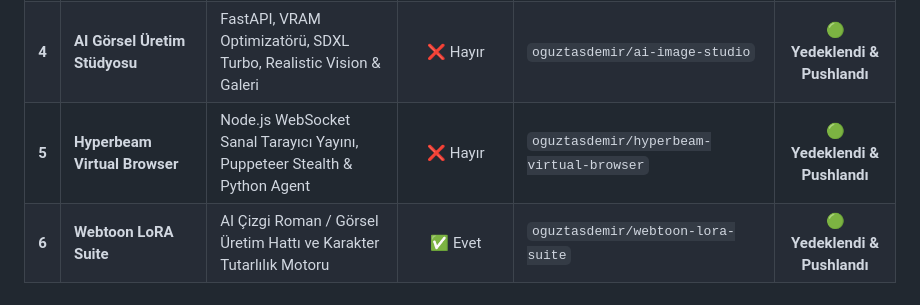
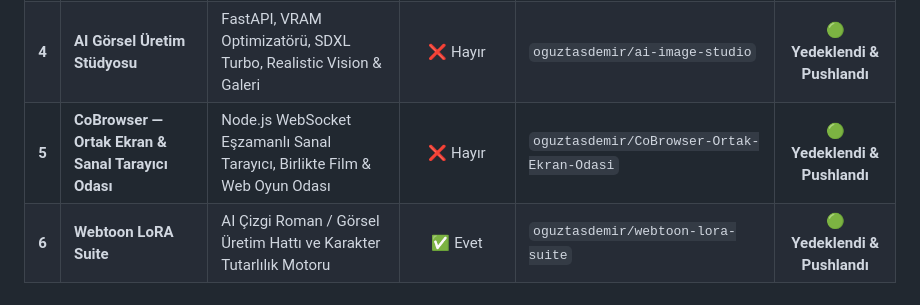
Before and after one commit to oguztasdemir/Oguz-Tasdemir-Website-Portfolyo, a Markdown page: PROJE_DURUMLARI_VE_GITHUB_RAPORU.md, the part around the change. Rendered like a GitHub page.

```diff
--- a/PROJE_DURUMLARI_VE_GITHUB_RAPORU.md
+++ b/PROJE_DURUMLARI_VE_GITHUB_RAPORU.md
@@ -54,7 +54,7 @@ Bu projeler fikri mülkiyet, Ar-Ge ve özel mimari içeren; yalnızca sizin eri
 | **2** | **Cortex — LLM Destekli IDE & RAG** | Yerel LLM, AST Tabanlı RAG, Monaco IDE, %100 Çevrimdışı | ✅ Evet | `oguztasdemir/Cortex-LLM-Destekli-IDE-RAG` | 🟢 **Yedeklendi & Pushlandı** |
 | **3** | **CorPlanner — GitHub Proje & Görev Planlayıcı** | FastAPI + Ollama LLM Destekli Geliştirici Planlama ve Görev Takip Merkezi | ❌ Hayır | `oguztasdemir/CorPlanner-Github-Proje-Gorev-Planlayici` | 🟢 **Yedeklendi & Pushlandı** |
 | **4** | **AI Görsel Üretim Stüdyosu** | FastAPI, VRAM Optimizatörü, SDXL Turbo, Realistic Vision & Galeri | ❌ Hayır | `oguztasdemir/ai-image-studio` | 🟢 **Yedeklendi & Pushlandı** |
-| **5** | **Hyperbeam Virtual Browser** | Node.js WebSocket Sanal Tarayıcı Yayını, Puppeteer Stealth & Python Agent | ❌ Hayır | `oguztasdemir/hyperbeam-virtual-browser` | 🟢 **Yedeklendi & Pushlandı** |
+| **5** | **CoBrowser — Ortak Ekran & Sanal Tarayıcı Odası** | Node.js WebSocket Eşzamanlı Sanal Tarayıcı, Birlikte Film & Web Oyun Odası | ❌ Hayır | `oguztasdemir/CoBrowser-Ortak-Ekran-Odasi` | 🟢 **Yedeklendi & Pushlandı** |
 | **6** | **Webtoon LoRA Suite** | AI Çizgi Roman / Görsel Üretim Hattı ve Karakter Tutarlılık Motoru | ✅ Evet | `oguztasdemir/webtoon-lora-suite` | 🟢 **Yedeklendi & Pushlandı** |
 
 ---
```
Also changed, not shown: PROJE_ISIMLERI_VE_ACIKLAMA_REVIZYONU.md (+2 -2 lines).
